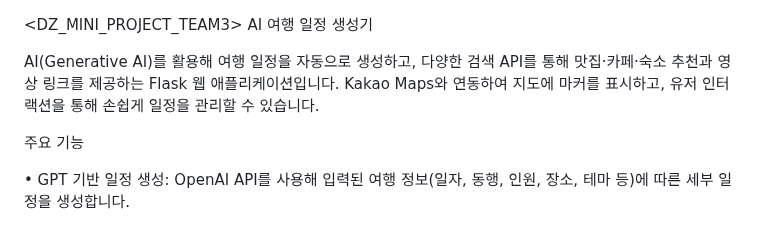
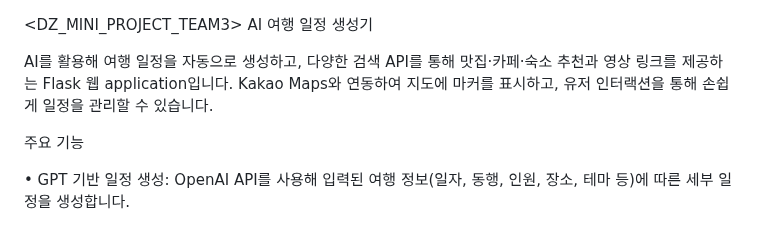
Before and after one commit to dz-pjt-team3/dz-mini-pjt2, a Markdown page: README.md, the part around the change. Drawn GitHub-style.

```diff
--- a/README.md
+++ b/README.md
@@ -1,7 +1,8 @@
 <DZ_MINI_PROJECT_TEAM3>
 AI 여행 일정 생성기
 
-AI(Generative AI)를 활용해 여행 일정을 자동으로 생성하고, 다양한 검색 API를 통해 맛집·카페·숙소 추천과 영상 링크를 제공하는 Flask 웹 애플리케이션입니다. Kakao Maps와 연동하여 지도에 마커를 표시하고, 유저 인터랙션을 통해 손쉽게 일정을 관리할 수 있습니다.
+AI를 활용해 여행 일정을 자동으로 생성하고, 다양한 검색 API를 통해 맛집·카페·숙소 추천과 영상 링크를 제공하는 Flask 웹 application입니다.
+Kakao Maps와 연동하여 지도에 마커를 표시하고, 유저 인터랙션을 통해 손쉽게 일정을 관리할 수 있습니다.
 
 주요 기능
 
```
